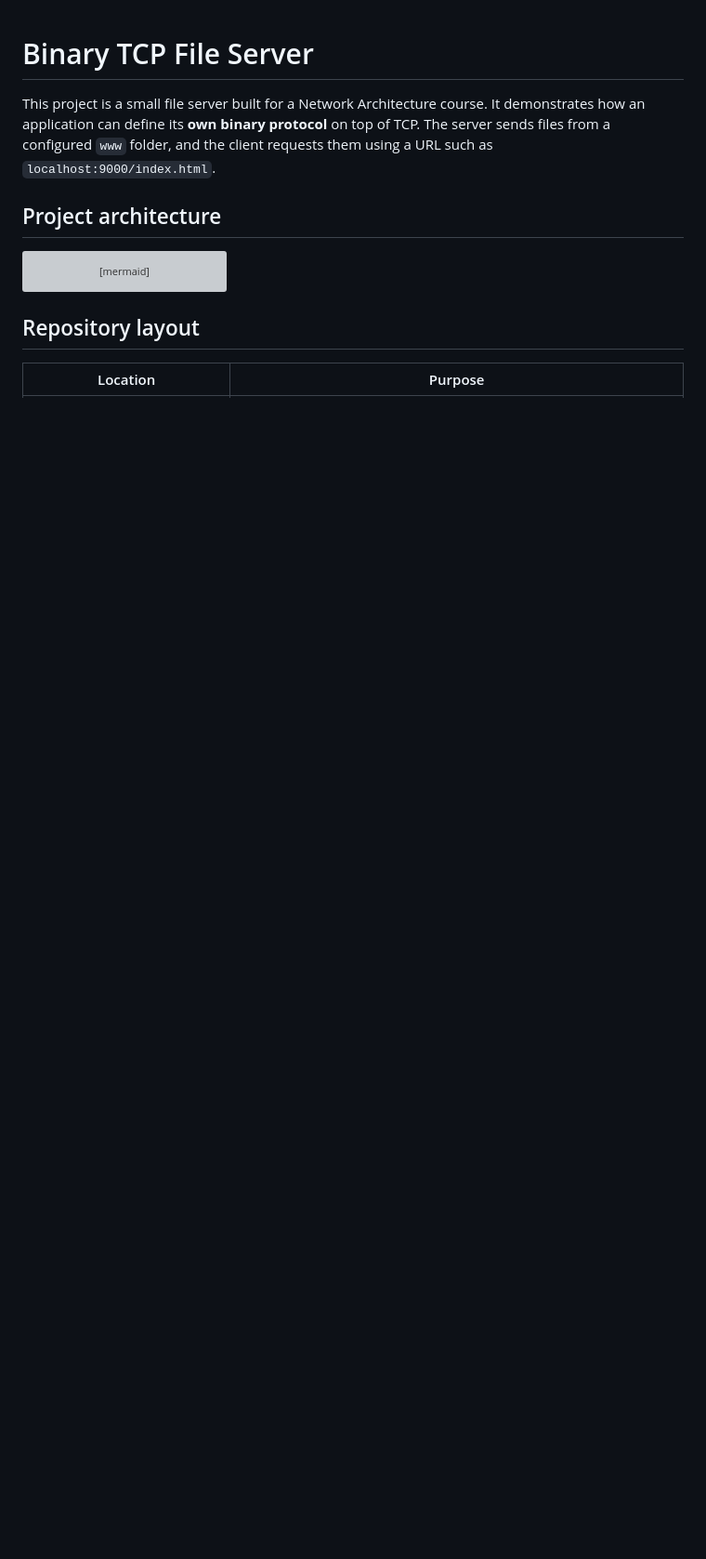
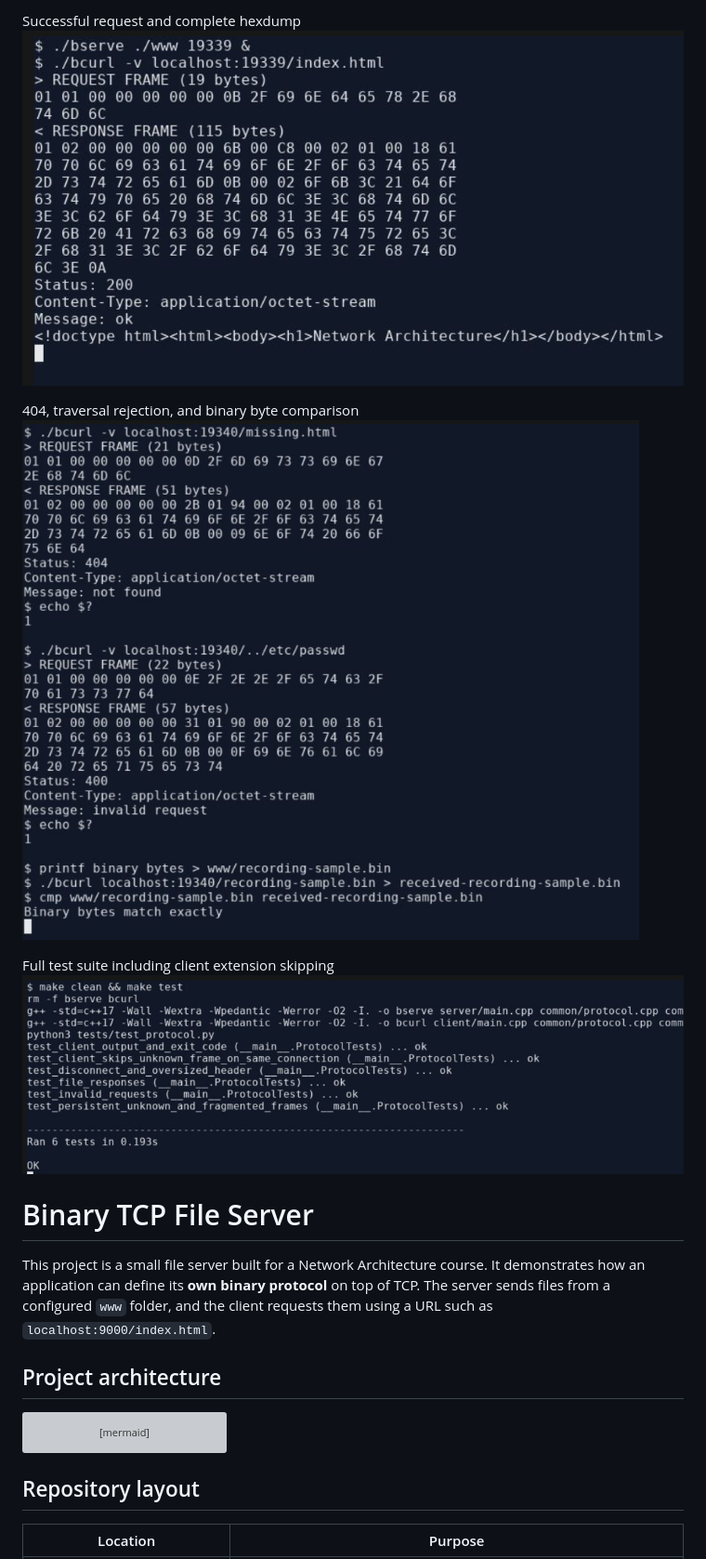
Before and after one commit to Avishkar74/Network_Architecture, a Markdown page: Project/README.md, the part around the change. Shown at 93% size. Rendered like a GitHub page; pictures changed too: Project/image-1.png (added), Project/image-2.png (added), Project/image.png (added); blank space fills up the shorter version; grey boxes are pictures that could not be loaded.

Commit message:
Project completed and tested.

```diff
--- a/Project/README.md
+++ b/Project/README.md
@@ -1,3 +1,12 @@
+Successful request and complete hexdump
+![alt text](image.png)
+
+404, traversal rejection, and binary byte comparison
+![alt text](image-1.png)
+
+Full test suite including client extension skipping
+![alt text](image-2.png)
+
 # Binary TCP File Server
 
 This project is a small file server built for a Network Architecture course. It demonstrates how an application can define its **own binary protocol** on top of TCP. The server sends files from a configured `www` folder, and the client requests them using a URL such as `localhost:9000/index.html`.
```
Also changed, not shown: Project/DEMO.md (deleted, +0 -198 lines), Project/SPEC.md (+8 -2 lines).
